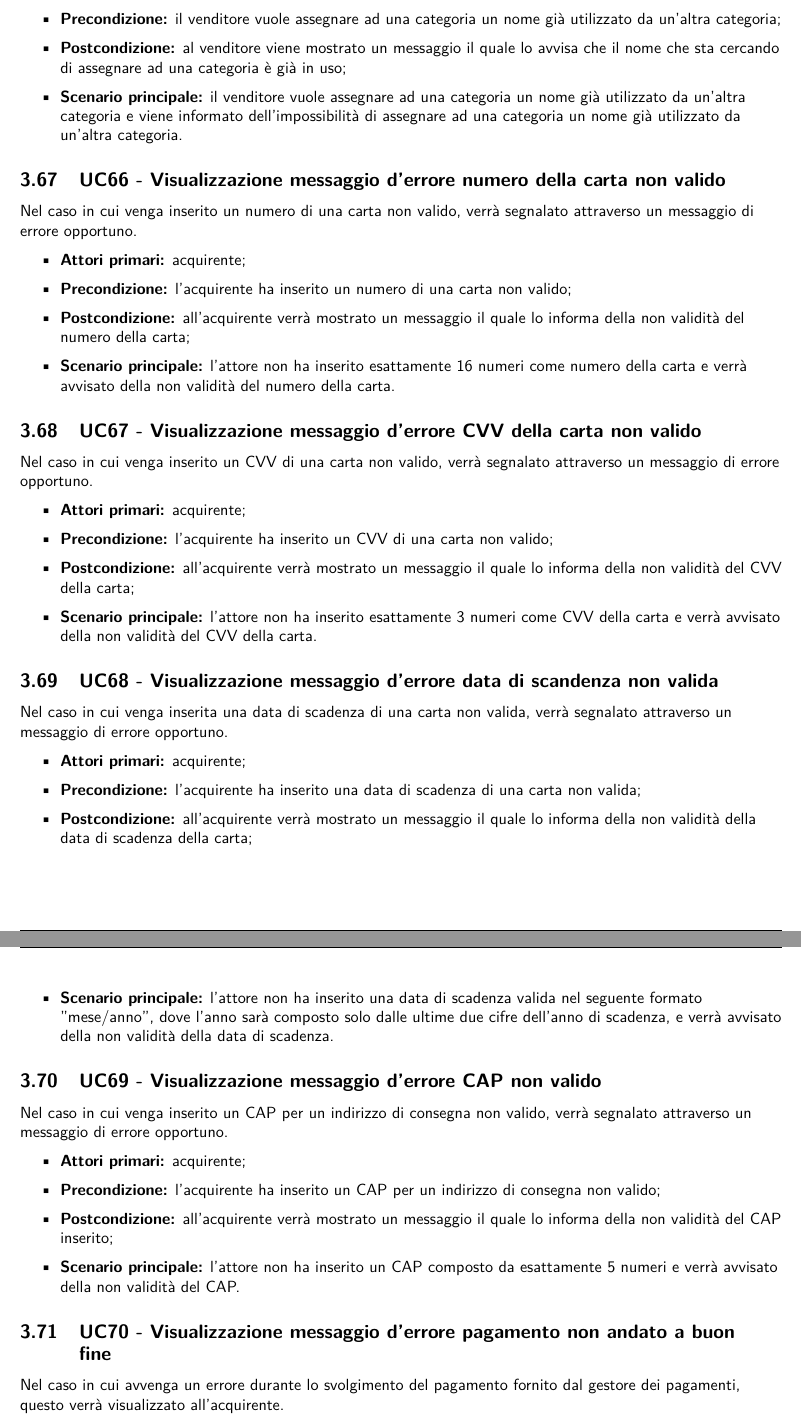
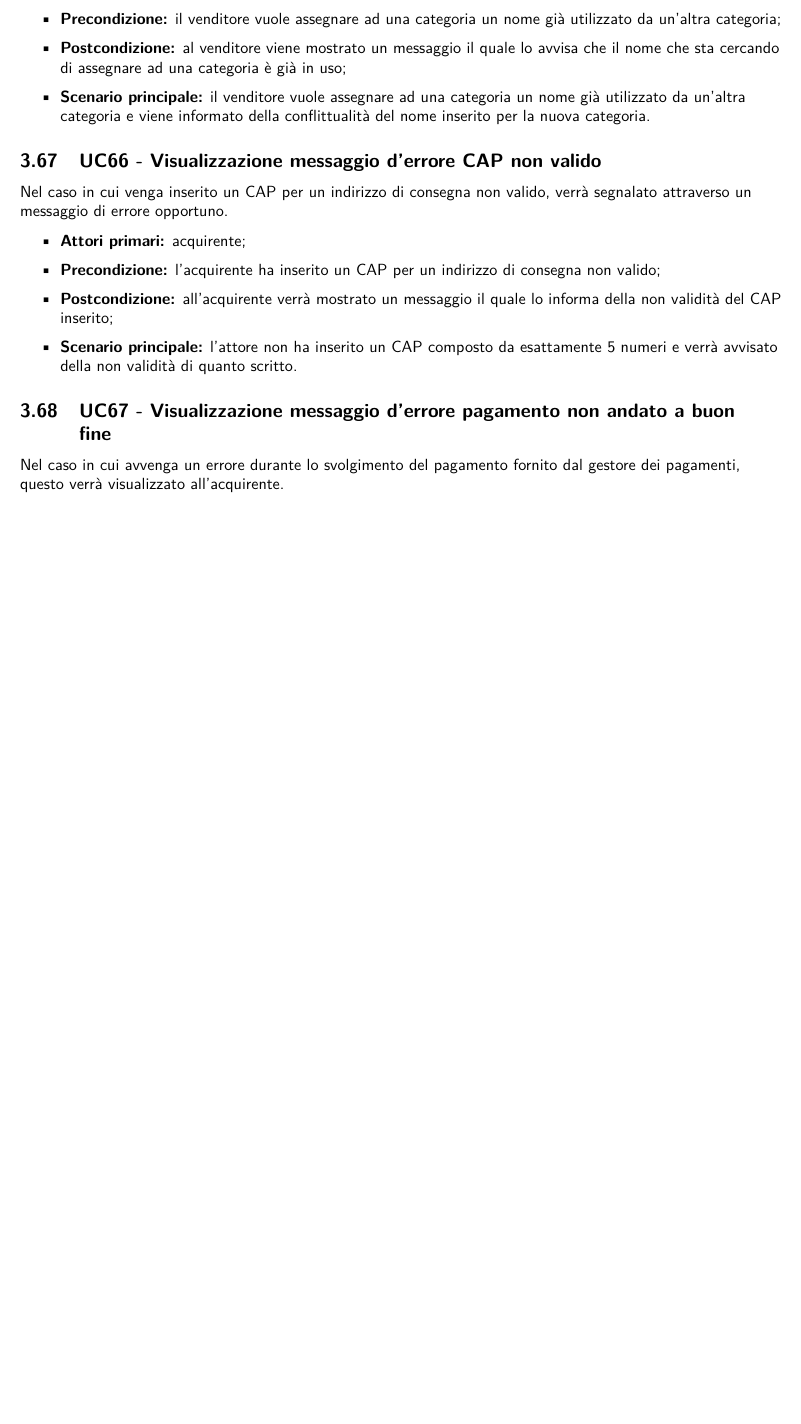
Before and after one commit to NotOnlyStudents/Documentazione, a LaTeX document (DocumentiPubblici/AnalisiDeiRequisiti/AnalisiDeiRequisiti_v1.14.tex, which reads DocumentiPubblici/AnalisiDeiRequisiti/Sezioni/CasiUso/Estensioni.tex): two parts of pages 66 and 67 of 78 before the commit and part of page 65 of 76 after it, the two joined at a grey line, cut so that both start at the same text, the shorter picture padded with empty space. Compiled offline with pdfLaTeX.

Commit message:
Update Estensioni.tex
Sistemate le estensioni

```diff
--- a/DocumentiPubblici/AnalisiDeiRequisiti/Sezioni/CasiUso/Estensioni.tex
+++ b/DocumentiPubblici/AnalisiDeiRequisiti/Sezioni/CasiUso/Estensioni.tex
@@ -201,35 +201,7 @@ Visualizzazione messaggio di errore il quale segnala al venditore che sta cercan
     \item \textbf{Attori primari:} venditore;
     \item \textbf{Precondizione:} il venditore vuole assegnare ad una categoria un nome già utilizzato da un'altra categoria;
     \item \textbf{Postcondizione:} al venditore viene mostrato un messaggio il quale lo avvisa che il nome che sta cercando di assegnare ad una categoria è già in uso;
-    \item \textbf{Scenario principale:} il venditore vuole assegnare ad una categoria un nome già utilizzato da un'altra categoria e viene informato dell'impossibilità di assegnare ad una categoria un nome già utilizzato da un'altra categoria.
-\end{itemize}
-
-% Estensioni carta per il pagamento
-\UC{Visualizzazione messaggio d'errore numero della carta non valido}
-Nel caso in cui venga inserito un numero di una carta non valido, verrà segnalato attraverso un messaggio di errore opportuno.
-\begin{itemize}
-	\item \textbf{Attori primari:} acquirente;
-	\item \textbf{Precondizione:} l'acquirente ha inserito un numero di una carta non valido;
-	\item \textbf{Postcondizione:} all'acquirente verrà mostrato un messaggio il quale lo informa della non validità del numero della carta;
-	\item \textbf{Scenario principale:} l'attore non ha inserito esattamente 16 numeri come numero della carta e verrà avvisato della non validità del numero della carta.
-\end{itemize}
-
-\UC{Visualizzazione messaggio d'errore CVV della carta non valido}
-Nel caso in cui venga inserito un CVV di una carta non valido, verrà segnalato attraverso un messaggio di errore opportuno.
-\begin{itemize}
-	\item \textbf{Attori primari:} acquirente;
-	\item \textbf{Precondizione:} l'acquirente ha inserito un CVV di una carta non valido;
-	\item \textbf{Postcondizione:} all'acquirente verrà mostrato un messaggio il quale lo informa della non validità del CVV della carta;
-	\item \textbf{Scenario principale:} l'attore non ha inserito esattamente 3 numeri come CVV della carta e verrà avvisato della non validità del CVV della carta.
-\end{itemize}
-
-\UC{Visualizzazione messaggio d'errore data di scandenza non valida}
-Nel caso in cui venga inserita una data di scadenza di una carta non valida, verrà segnalato attraverso un messaggio di errore opportuno.
-\begin{itemize}
-	\item \textbf{Attori primari:} acquirente;
-	\item \textbf{Precondizione:} l'acquirente ha inserito una data di scadenza di una carta non valida;
-	\item \textbf{Postcondizione:} all'acquirente verrà mostrato un messaggio il quale lo informa della non validità della data di scadenza della carta;
-	\item \textbf{Scenario principale:} l'attore non ha inserito una data di scadenza valida nel seguente formato "mese/anno", dove l'anno sarà composto solo dalle ultime due cifre dell'anno di scadenza, e verrà avvisato della non validità della data di scadenza.
+    \item \textbf{Scenario principale:} il venditore vuole assegnare ad una categoria un nome già utilizzato da un'altra categoria e viene informato della conflittualità del nome inserito per la nuova categoria.
 \end{itemize}
 
 % Estensioni indirizzo di consegna
@@ -239,7 +211,7 @@ Nel caso in cui venga inserito un CAP per un indirizzo di consegna non valido, v
 	\item \textbf{Attori primari:} acquirente;
 	\item \textbf{Precondizione:} l'acquirente ha inserito un CAP per un indirizzo di consegna non valido;
 	\item \textbf{Postcondizione:} all'acquirente verrà mostrato un messaggio il quale lo informa della non validità del CAP inserito;
-	\item \textbf{Scenario principale:} l'attore non ha inserito un CAP composto da esattamente 5 numeri e verrà avvisato della non validità del CAP.
+	\item \textbf{Scenario principale:} l'attore non ha inserito un CAP composto da esattamente 5 numeri e verrà avvisato della non validità di quanto scritto.
 \end{itemize}
 
 % Estensioni gestore dei pagamenti
```
Also changed, not shown: DocumentiPubblici/AnalisiDeiRequisiti/Sezioni/CasiUso/Estensioni.tex (30 more changed lines).
